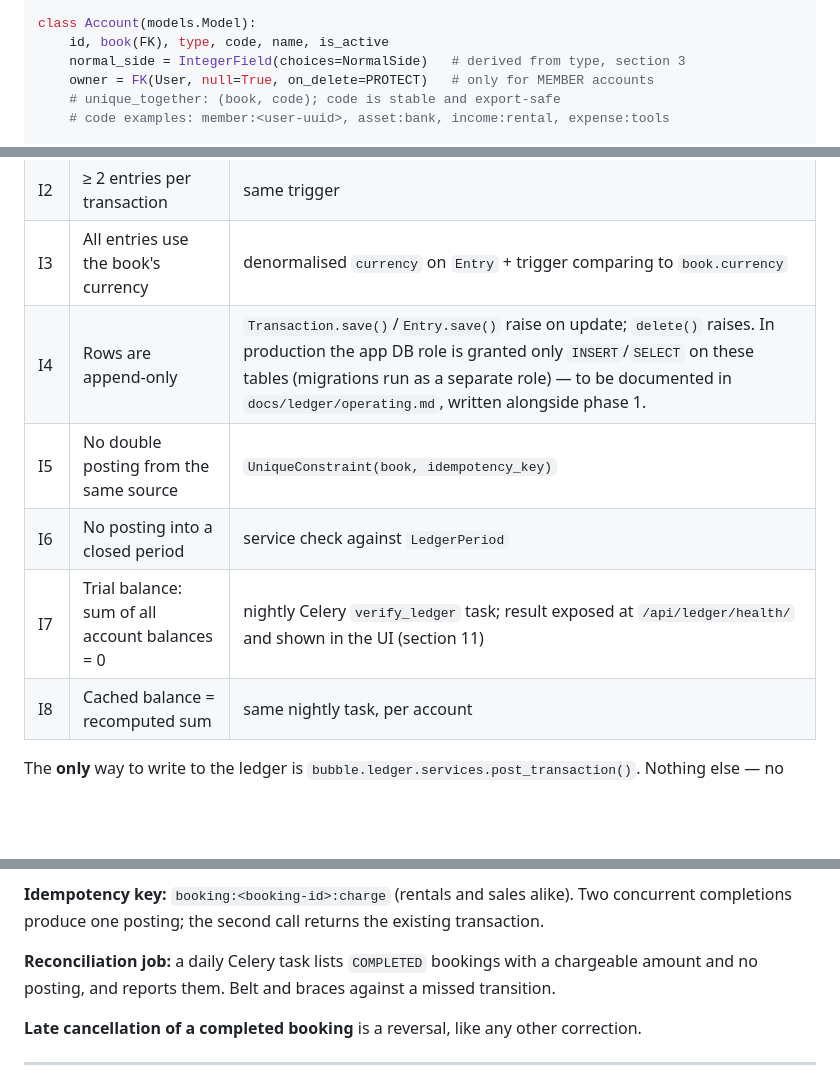
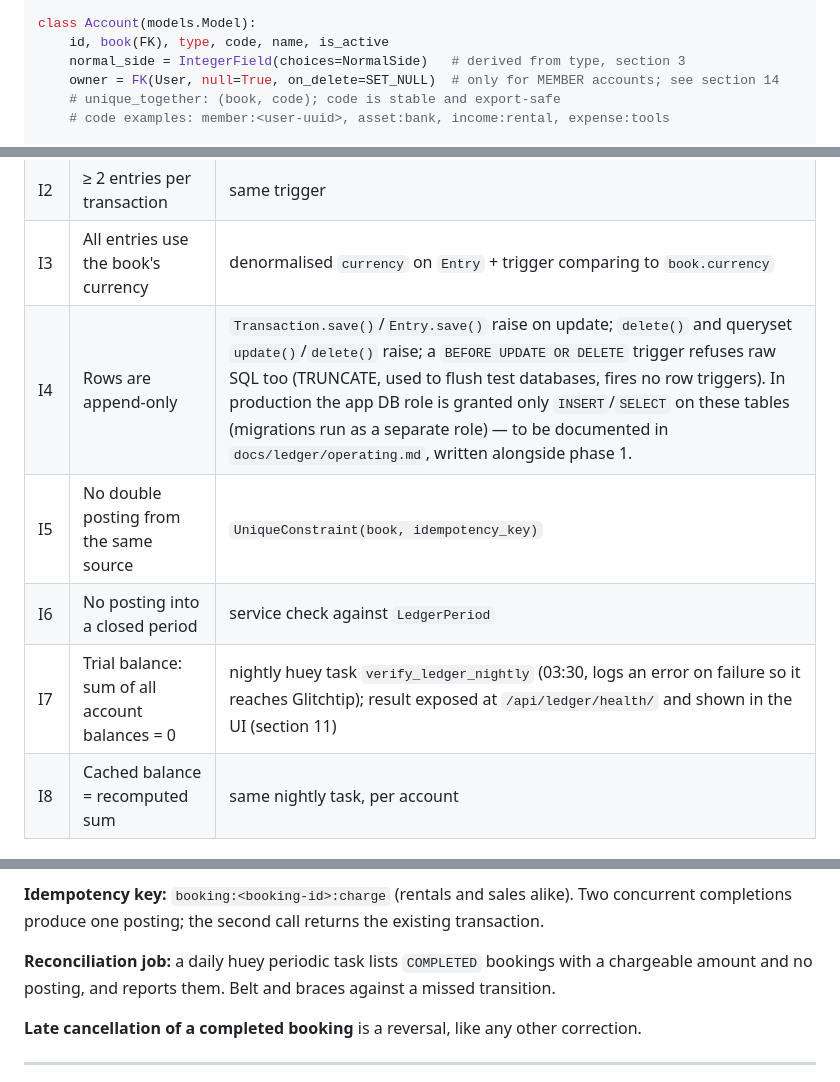
Before and after one commit to sharebubble/bubble, a Markdown page: docs/ledger/plan.md, 3 parts joined by grey strips. Rendered like a GitHub page; blank space fills up the shorter version.

```diff
--- a/docs/ledger/plan.md
+++ b/docs/ledger/plan.md
@@ -176,7 +176,7 @@ class AccountType(IntegerChoices):
 class Account(models.Model):
     id, book(FK), type, code, name, is_active
     normal_side = IntegerField(choices=NormalSide)   # derived from type, section 3
-    owner = FK(User, null=True, on_delete=PROTECT)   # only for MEMBER accounts
+    owner = FK(User, null=True, on_delete=SET_NULL)  # only for MEMBER accounts; see section 14
     # unique_together: (book, code); code is stable and export-safe
     # code examples: member:<user-uuid>, asset:bank, income:rental, expense:tools
 
@@ -280,10 +287,10 @@ the community.
 | I1 | Entries of a transaction sum to zero | Postgres `CONSTRAINT TRIGGER ... DEFERRABLE INITIALLY DEFERRED` added via `RunSQL`, checked at commit — the service layer can build a transaction incrementally, but the database refuses an unbalanced commit. Mirrored by a service-level assertion for a clear error message. |
 | I2 | ≥ 2 entries per transaction | same trigger |
 | I3 | All entries use the book's currency | denormalised `currency` on `Entry` + trigger comparing to `book.currency` |
-| I4 | Rows are append-only | `Transaction.save()`/`Entry.save()` raise on update; `delete()` raises. In production the app DB role is granted only `INSERT`/`SELECT` on these tables (migrations run as a separate role) — to be documented in `docs/ledger/operating.md`, written alongside phase 1. |
+| I4 | Rows are append-only | `Transaction.save()`/`Entry.save()` raise on update; `delete()` and queryset `update()`/`delete()` raise; a `BEFORE UPDATE OR DELETE` trigger refuses raw SQL too (TRUNCATE, used to flush test databases, fires no row triggers). In production the app DB role is granted only `INSERT`/`SELECT` on these tables (migrations run as a separate role) — to be documented in `docs/ledger/operating.md`, written alongside phase 1. |
 | I5 | No double posting from the same source | `UniqueConstraint(book, idempotency_key)` |
 | I6 | No posting into a closed period | service check against `LedgerPeriod` |
-| I7 | Trial balance: sum of all account balances = 0 | nightly Celery `verify_ledger` task; result exposed at `/api/ledger/health/` and shown in the UI (section 11) |
+| I7 | Trial balance: sum of all account balances = 0 | nightly huey task `verify_ledger_nightly` (03:30, logs an error on failure so it reaches Glitchtip); result exposed at `/api/ledger/health/` and shown in the UI (section 11) |
 | I8 | Cached balance = recomputed sum | same nightly task, per account |
 
 The **only** way to write to the ledger is `bubble.ledger.services.post_transaction()`.
@@ -339,7 +346,7 @@ changes later. Price is *never* recomputed from the item after posting.
 **Idempotency key:** `booking:<booking-id>:charge` (rentals and sales alike). Two concurrent completions produce
 one posting; the second call returns the existing transaction.
 
-**Reconciliation job:** a daily Celery task lists `COMPLETED` bookings with a chargeable
+**Reconciliation job:** a daily huey periodic task lists `COMPLETED` bookings with a chargeable
 amount and no posting, and reports them. Belt and braces against a missed transition.
 
 **Late cancellation of a completed booking** is a reversal, like any other correction.
```
Also changed, not shown: other parts of docs/ledger/plan.md (+34 -23 lines).
